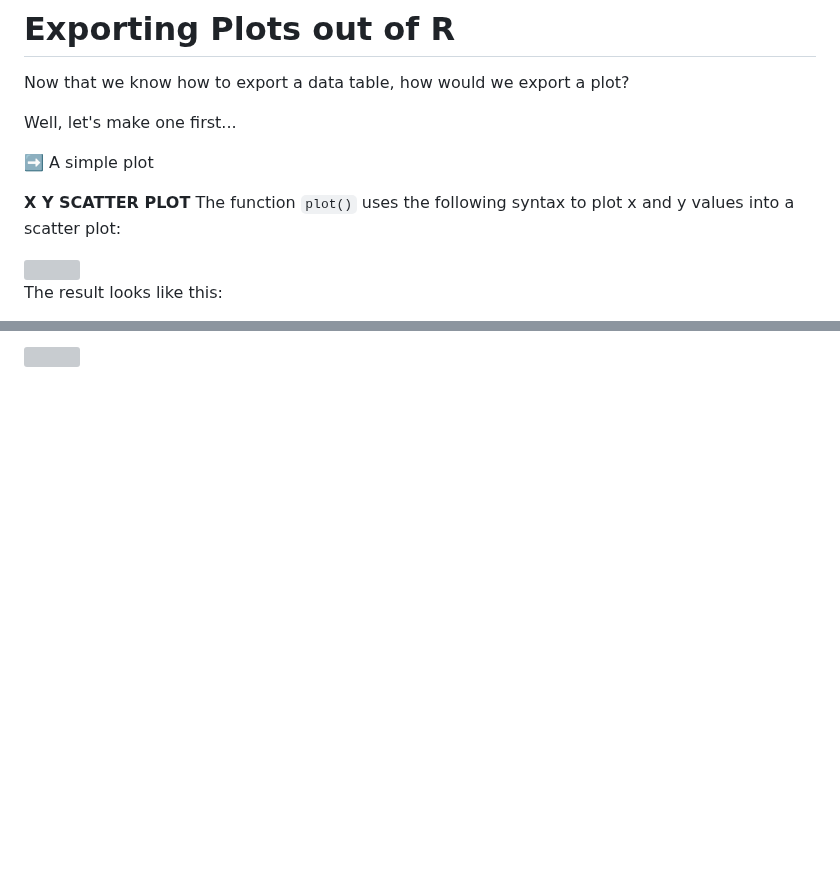
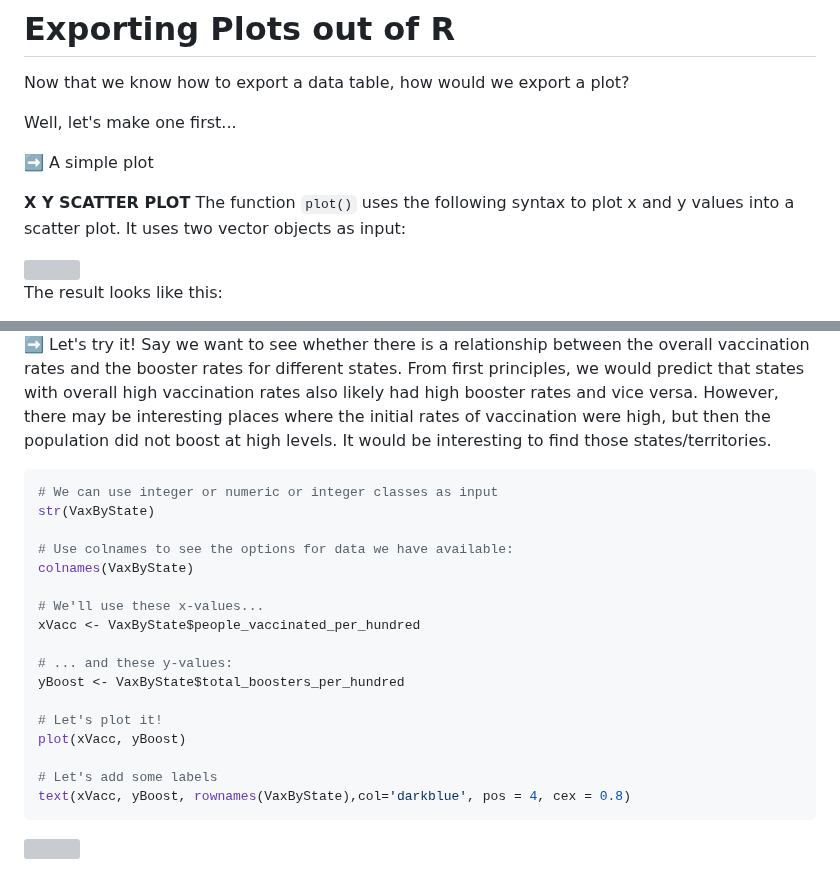
Before and after one commit to Colorado-State-University-CMB/CM515-course-2024, a Markdown page: modules/02_RStudio/06_ImportExport.md, 2 parts joined by grey strips. Rendered like a GitHub page; blank space fills up the shorter version; grey boxes are pictures that could not be loaded.

Commit message:
plotting

````diff
--- a/modules/02_RStudio/06_ImportExport.md
+++ b/modules/02_RStudio/06_ImportExport.md
@@ -204,7 +204,7 @@ Well, let's  make one first...
 
 ➡️ A simple plot
 
-**X Y SCATTER PLOT** The function `plot()` uses the following syntax to plot x and y values into a scatter plot:
+**X Y SCATTER PLOT** The function `plot()` uses the following syntax to plot x and y values into a scatter plot. It uses two vector objects as input:
 
 <img src="webContent/WebContent_Powerpoint_plotting.jpg" width="800">
 
@@ -214,2 +214,23 @@ It will generate something like this...
 
-<img src="webContent/Rplot.jpeg" width="500">
+➡️ Let's try it! Say we want to see whether there is a relationship between the overall vaccination rates and the booster rates for different states. From first principles, we would predict that states with overall high vaccination rates also likely had high booster rates and vice versa. However, there may be interesting places where the initial rates of vaccination were high, but then the population did not boost at high levels. It would be interesting to find those states/territories.
+
+```r
+# We can use integer or numeric or integer classes as input
+str(VaxByState)
+
+# Use colnames to see the options for data we have available:
+colnames(VaxByState)
+
+# We'll use these x-values...
+xVacc <- VaxByState$people_vaccinated_per_hundred
+
+# ... and these y-values:
+yBoost <- VaxByState$total_boosters_per_hundred
+
+# Let's plot it!
+plot(xVacc, yBoost)
+
+# Let's add some labels
+text(xVacc, yBoost, rownames(VaxByState),col='darkblue', pos = 4, cex = 0.8)
+```
+
````
Also changed, not shown: other parts of modules/02_RStudio/06_ImportExport.md (+2 -1 lines).
